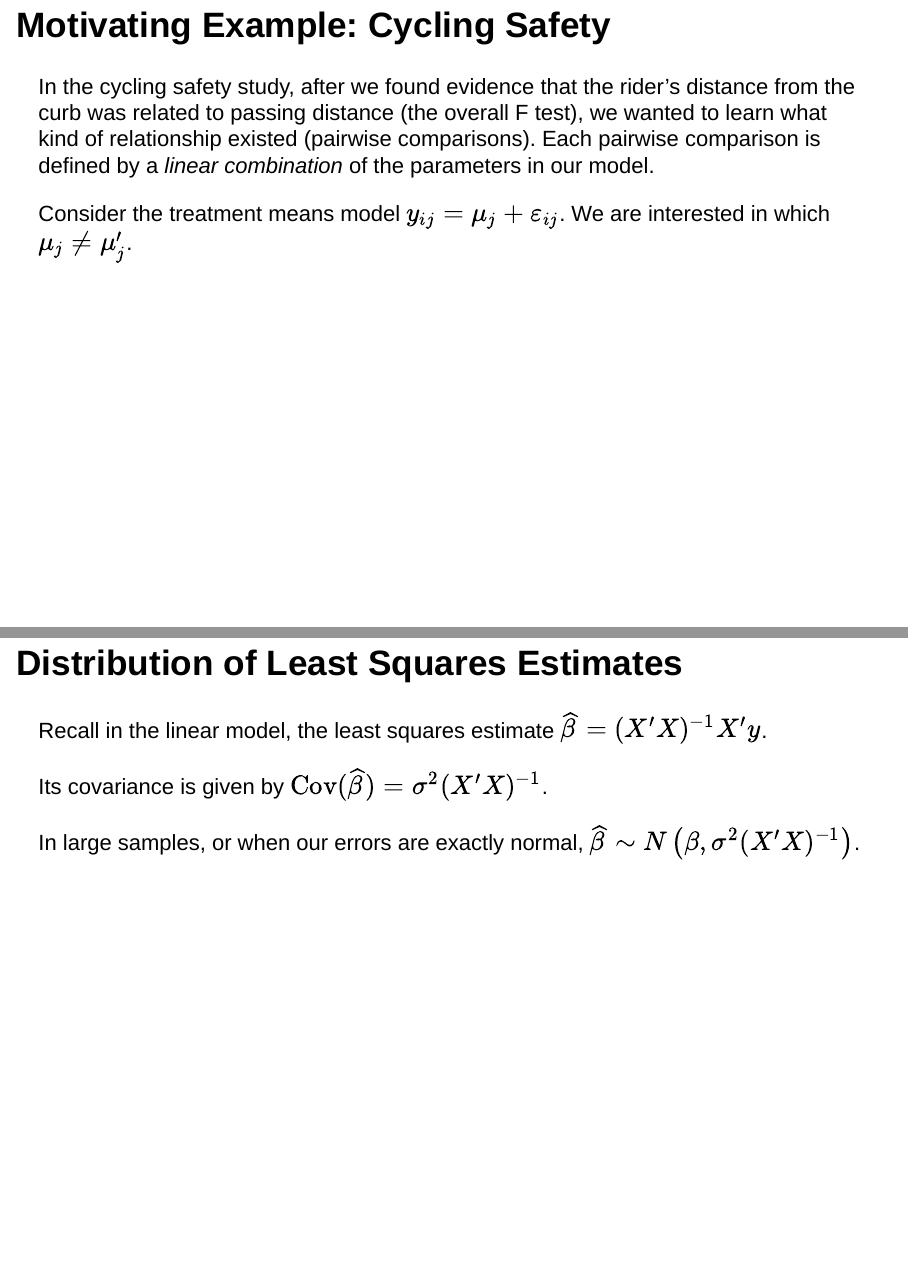
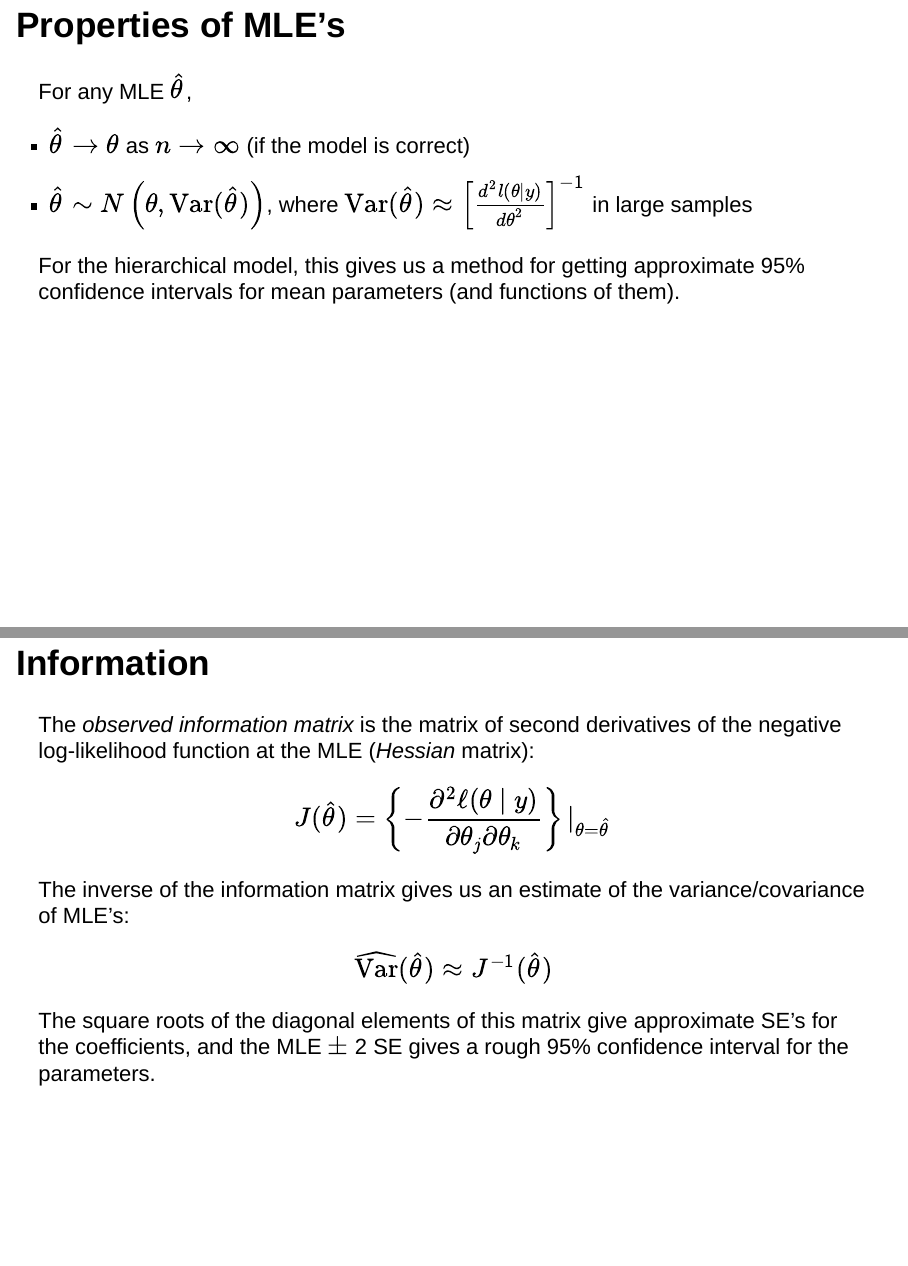
Before and after one commit to david-dunson/Hierarchical-Model-Notes, an R Markdown document (decks/anova_02_deck.Rmd): pages 7 and 8 of 16 before the commit and pages 7 and 8 of 18 after it, joined at a grey line. Rendered offline with R 4.5, knitr and Pandoc, with nearby package versions; drawn as Slidy slides in place of the format the file asks for.

Commit message:
added some MLE stuff to deck 2

```diff
--- a/decks/anova_02_deck.Rmd
+++ b/decks/anova_02_deck.Rmd
@@ -68,9 +68,22 @@ $\widehat{\sigma}^2=\frac{1}{n}\sum_{i=1}^n (y_i-\overline{y})^2$.
 
 Note this MLE of $\sigma^2$ is *not* the sample variance $s^2$. We will return to this point later in the course.
 
+## Properties of MLE's
 
+For any MLE $\widehat{\theta}$,
 
+  - $\widehat{\theta} \rightarrow \theta$ as $n \rightarrow \infty$ (if the model is correct)
+  - $\widehat{\theta} \sim N\left(\theta, \text{Var}(\widehat{\theta})\right)$, where $\text{Var}(\widehat{\theta}) \approx \left[ \frac{d^2l(\theta \mid y)}{d\theta^2}\right]^{-1}$ in large samples
 
+For the hierarchical model, this gives us a method for getting approximate 95\% confidence intervals for mean parameters (and functions of them).
+
+## Information
+
+The *observed information matrix* is the matrix of second derivatives of the negative log-likelihood function at the MLE (*Hessian* matrix):  $$J(\widehat{\theta})=\left\{ -\frac{\partial^2 \ell(\theta \mid y)}{\partial \theta_j \partial \theta_k}\right\}|_{\theta=\widehat{\theta}}$$
+
+The inverse of the information matrix gives us an estimate of the variance/covariance of MLE's:  $$\widehat{\text{Var}}(\widehat{\theta})\approx J^{-1}(\widehat{\theta})$$
+
+The square roots of the diagonal elements of this matrix give approximate SE's for the coefficients, and the MLE $\pm$ 2 SE gives a rough 95\% confidence interval for the parameters.
 
 ## Motivating Example: Cycling Safety
 
```
Also changed, not shown: index.Rmd (+2 -2 lines).
